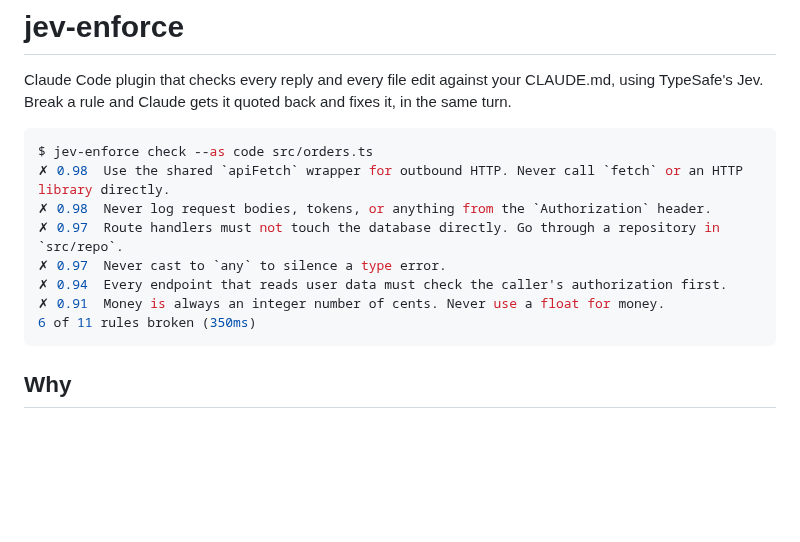
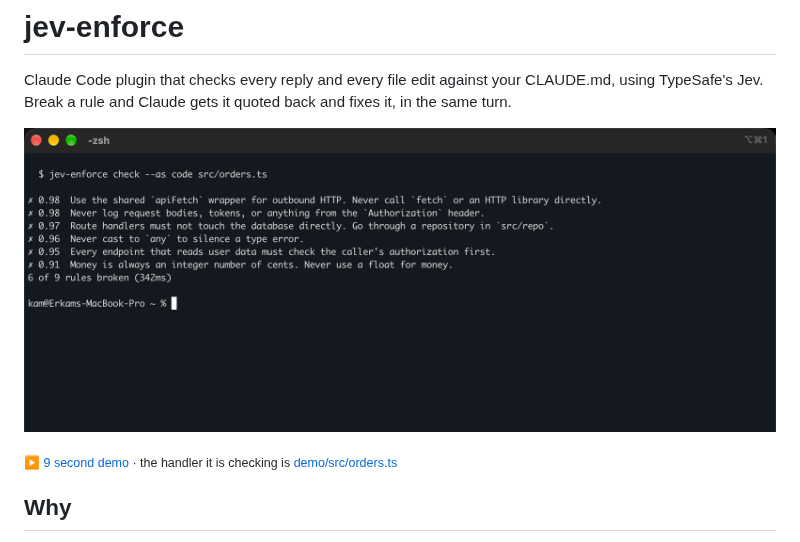
Before and after one commit to erkamyaman/jev-enforce, a Markdown page: README.md, the part around the change. Rendered like a GitHub page; pictures changed too: demo/demo.png (added); blank space fills up the shorter version.

Commit message:
Add demo recording to the README

````diff
--- a/README.md
+++ b/README.md
@@ -2,16 +2,10 @@
 
 Claude Code plugin that checks every reply and every file edit against your CLAUDE.md, using TypeSafe's Jev. Break a rule and Claude gets it quoted back and fixes it, in the same turn.
 
-```console
-$ jev-enforce check --as code src/orders.ts
-✗ 0.98  Use the shared `apiFetch` wrapper for outbound HTTP. Never call `fetch` or an HTTP library directly.
-✗ 0.98  Never log request bodies, tokens, or anything from the `Authorization` header.
-✗ 0.97  Route handlers must not touch the database directly. Go through a repository in `src/repo`.
-✗ 0.97  Never cast to `any` to silence a type error.
-✗ 0.94  Every endpoint that reads user data must check the caller's authorization first.
-✗ 0.91  Money is always an integer number of cents. Never use a float for money.
-6 of 11 rules broken (350ms)
-```
+[![jev-enforce catching six broken rules in one check](demo/demo.png)](demo/demo.mov)
+
+<sub><a href="demo/demo.mov">▶ 9 second demo</a> · the handler it is checking is <a href="demo/src/orders.ts">demo/src/orders.ts</a></sub>
+
 
 ## Why
 
````
Also changed, not shown: 2 other files.
